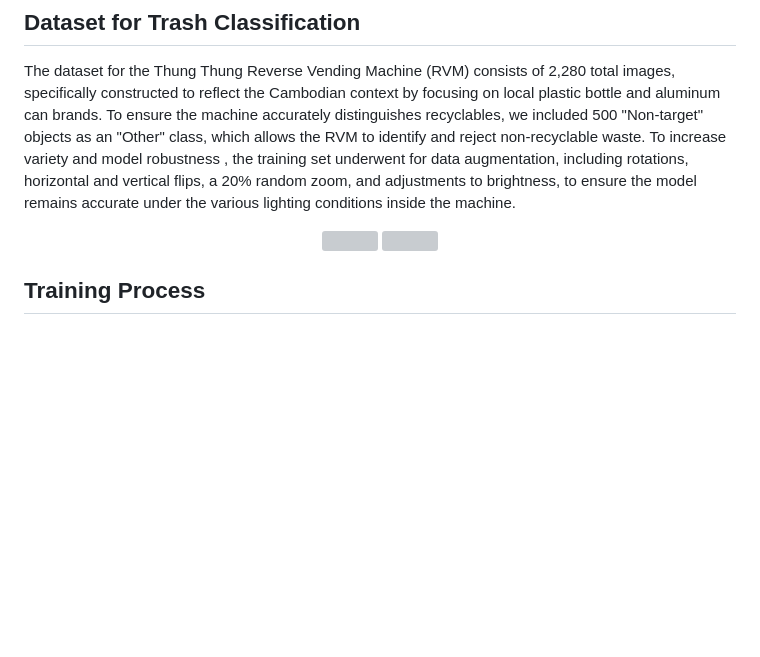
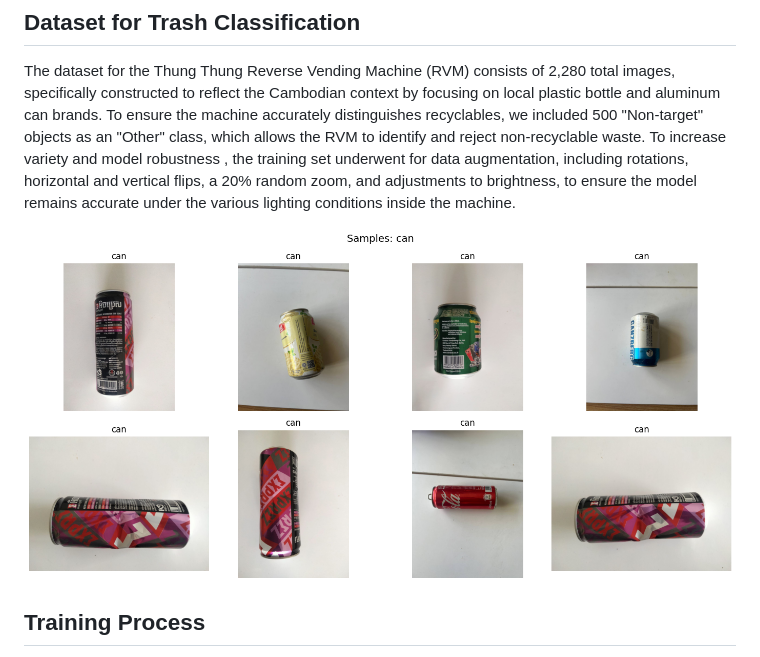
Before and after one commit to mutieta/Thung-Thung-Reverse-Vending-Machine, a Markdown page: README.md, the part around the change. GitHub-like rendering; pictures changed too: assets/dataset.png (added); blank space fills up the shorter version; grey boxes are pictures that could not be loaded.

```diff
--- a/README.md
+++ b/README.md
@@ -20,8 +20,7 @@ This repository covers the entire structure, including:
 The dataset for the Thung Thung Reverse Vending Machine (RVM) consists of 2,280 total images, specifically constructed to reflect the Cambodian context by focusing on local plastic bottle and aluminum can brands. To ensure the machine accurately distinguishes recyclables, we included 500 "Non-target" objects as an "Other" class, which allows the RVM to identify and reject non-recyclable waste. To increase variety and model robustness , the training set underwent for data augmentation, including rotations, horizontal and vertical flips, a 20% random zoom, and adjustments to brightness, to ensure the model remains accurate under the various lighting conditions inside the machine.
 
 <p align="center">
-  <img src="assets/can-image.jpg" width="45%" />
-  <img src="assets/plastic-image.jpg" width="45%" />
+  <img src="assets/dataset.png" />
 </p>
 
 ## Training Process
```
